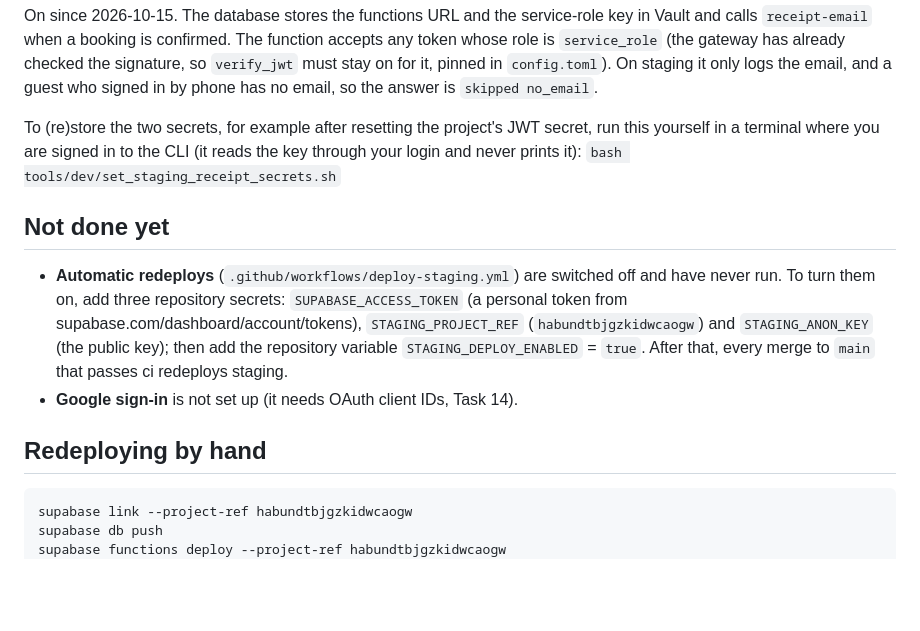
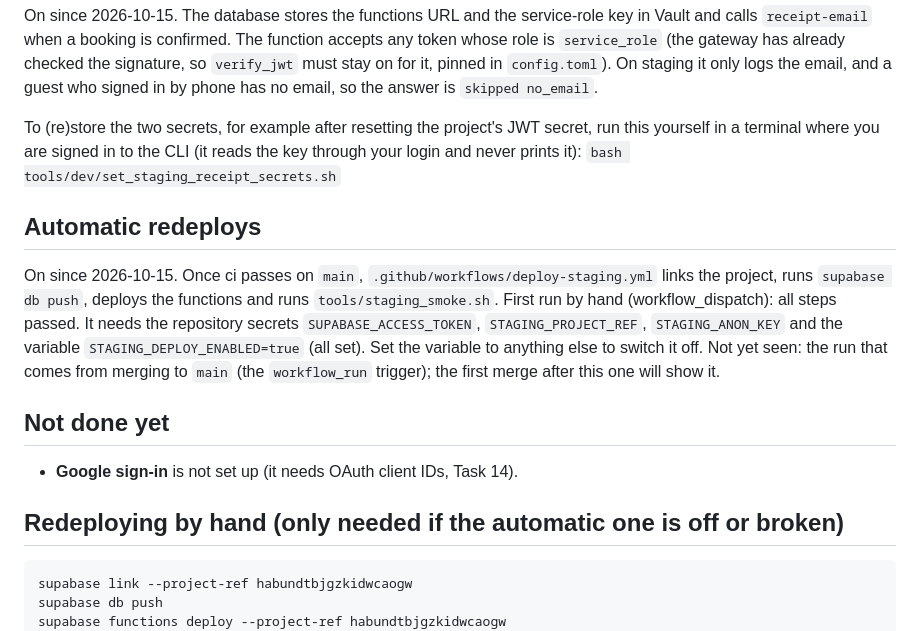
Before and after one commit to LeongTL/jom_event, a Markdown page: docs/release/staging.md, the part around the change. GitHub-like rendering; blank space fills up the shorter version.

Commit message:
docs: automatic staging redeploys are on and verified
Co-Authored-By: Claude Sonnet 5.5 <noreply@anthropic.com>

````diff
--- a/docs/release/staging.md
+++ b/docs/release/staging.md
@@ -41,15 +41,19 @@ To (re)store the two secrets, for example after resetting the project's JWT secr
 where you are signed in to the CLI (it reads the key through your login and never prints it):
 `bash tools/dev/set_staging_receipt_secrets.sh`
 
+## Automatic redeploys
+
+On since 2026-10-15. Once ci passes on `main`, `.github/workflows/deploy-staging.yml` links the project, runs `supabase db push`,
+deploys the functions and runs `tools/staging_smoke.sh`. First run by hand (workflow_dispatch): all steps passed.
+It needs the repository secrets `SUPABASE_ACCESS_TOKEN`, `STAGING_PROJECT_REF`, `STAGING_ANON_KEY` and the variable
+`STAGING_DEPLOY_ENABLED=true` (all set). Set the variable to anything else to switch it off. Not yet seen: the run that
+comes from merging to `main` (the `workflow_run` trigger); the first merge after this one will show it.
+
 ## Not done yet
 
-- **Automatic redeploys** (`.github/workflows/deploy-staging.yml`) are switched off and have never run. To turn them on, add
-  three repository secrets: `SUPABASE_ACCESS_TOKEN` (a personal token from supabase.com/dashboard/account/tokens),
-  `STAGING_PROJECT_REF` (`habundtbjgzkidwcaogw`) and `STAGING_ANON_KEY` (the public key); then add the repository
-  variable `STAGING_DEPLOY_ENABLED` = `true`. After that, every merge to `main` that passes ci redeploys staging.
 - **Google sign-in** is not set up (it needs OAuth client IDs, Task 14).
 
-## Redeploying by hand
+## Redeploying by hand (only needed if the automatic one is off or broken)
 
 ```bash
 supabase link --project-ref habundtbjgzkidwcaogw
````
